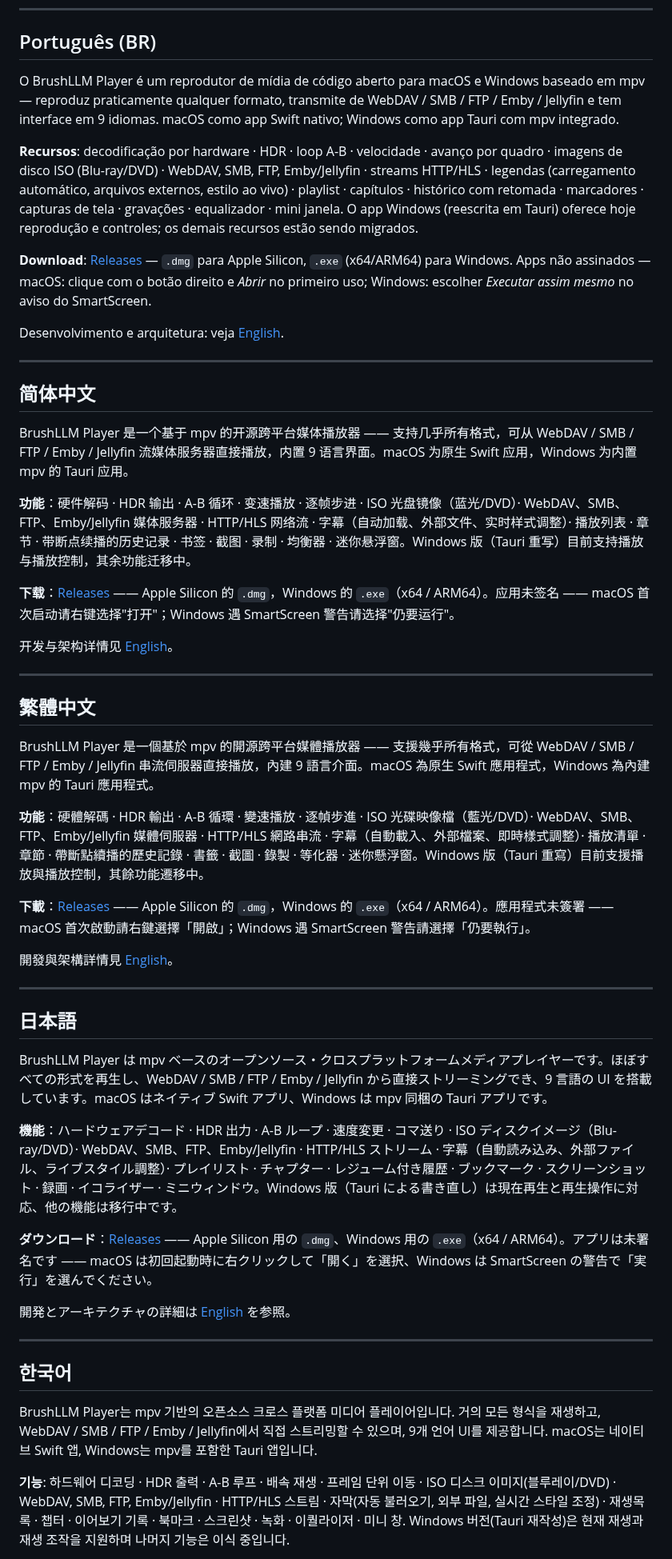
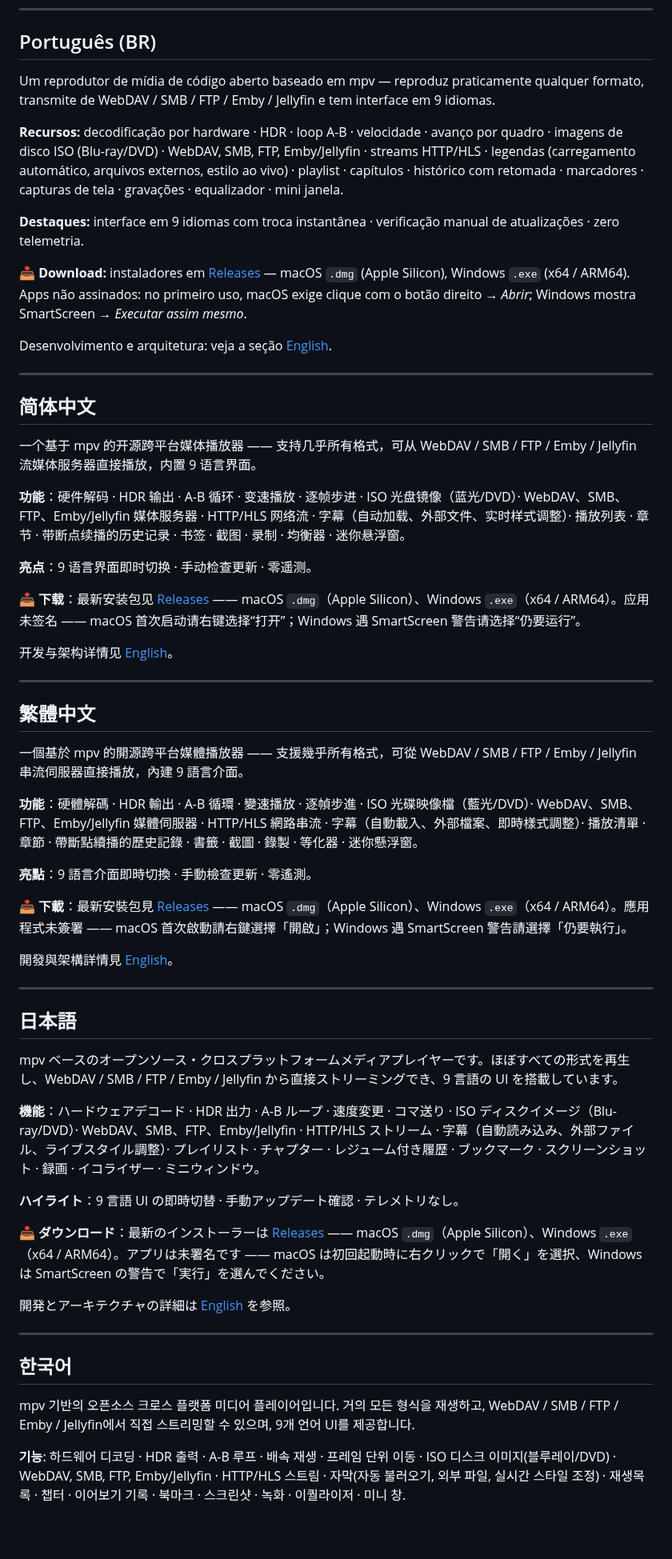
Before and after one commit to BrushLLM/brushllm-player, a Markdown page: README.md, the part around one of its changes. Shown at 80% size. Drawn GitHub-style; blank space fills up the shorter version.

```diff
--- a/README.md
+++ b/README.md
@@ -118,23 +135,27 @@ Développement et architecture : voir [English](#english).
 
 ## Português (BR)
 
-O BrushLLM Player é um reprodutor de mídia de código aberto para macOS e Windows baseado em mpv — reproduz praticamente qualquer formato, transmite de WebDAV / SMB / FTP / Emby / Jellyfin e tem interface em 9 idiomas. macOS como app Swift nativo; Windows como app Tauri com mpv integrado.
+Um reprodutor de mídia de código aberto baseado em mpv — reproduz praticamente qualquer formato, transmite de WebDAV / SMB / FTP / Emby / Jellyfin e tem interface em 9 idiomas.
 
-**Recursos**: decodificação por hardware · HDR · loop A-B · velocidade · avanço por quadro · imagens de disco ISO (Blu-ray/DVD) · WebDAV, SMB, FTP, Emby/Jellyfin · streams HTTP/HLS · legendas (carregamento automático, arquivos externos, estilo ao vivo) · playlist · capítulos · histórico com retomada · marcadores · capturas de tela · gravações · equalizador · mini janela. O app Windows (reescrita em Tauri) oferece hoje reprodução e controles; os demais recursos estão sendo migrados.
+**Recursos:** decodificação por hardware · HDR · loop A-B · velocidade · avanço por quadro · imagens de disco ISO (Blu-ray/DVD) · WebDAV, SMB, FTP, Emby/Jellyfin · streams HTTP/HLS · legendas (carregamento automático, arquivos externos, estilo ao vivo) · playlist · capítulos · histórico com retomada · marcadores · capturas de tela · gravações · equalizador · mini janela.
 
-**Download**: [Releases](https://github.com/BrushLLM/brushllm-player/releases) — `.dmg` para Apple Silicon, `.exe` (x64/ARM64) para Windows. Apps não assinados — macOS: clique com o botão direito e *Abrir* no primeiro uso; Windows: escolher *Executar assim mesmo* no aviso do SmartScreen.
+**Destaques:** interface em 9 idiomas com troca instantânea · verificação manual de atualizações · zero telemetria.
 
-Desenvolvimento e arquitetura: veja [English](#english).
+**📥 Download:** instaladores em [Releases](https://github.com/BrushLLM/brushllm-player/releases) — macOS `.dmg` (Apple Silicon), Windows `.exe` (x64 / ARM64). Apps não assinados: no primeiro uso, macOS exige clique com o botão direito → *Abrir*; Windows mostra SmartScreen → *Executar assim mesmo*.
+
+Desenvolvimento e arquitetura: veja a seção [English](#english).
 
 ---
 
 ## 简体中文
 
-BrushLLM Player 是一个基于 mpv 的开源跨平台媒体播放器 —— 支持几乎所有格式，可从 WebDAV / SMB / FTP / Emby / Jellyfin 流媒体服务器直接播放，内置 9 语言界面。macOS 为原生 Swift 应用，Windows 为内置 mpv 的 Tauri 应用。
+一个基于 mpv 的开源跨平台媒体播放器 —— 支持几乎所有格式，可从 WebDAV / SMB / FTP / Emby / Jellyfin 流媒体服务器直接播放，内置 9 语言界面。
 
-**功能**：硬件解码 · HDR 输出 · A-B 循环 · 变速播放 · 逐帧步进 · ISO 光盘镜像（蓝光/DVD）· WebDAV、SMB、FTP、Emby/Jellyfin 媒体服务器 · HTTP/HLS 网络流 · 字幕（自动加载、外部文件、实时样式调整）· 播放列表 · 章节 · 带断点续播的历史记录 · 书签 · 截图 · 录制 · 均衡器 · 迷你悬浮窗。Windows 版（Tauri 重写）目前支持播放与播放控制，其余功能迁移中。
+**功能**：硬件解码 · HDR 输出 · A-B 循环 · 变速播放 · 逐帧步进 · ISO 光盘镜像（蓝光/DVD）· WebDAV、SMB、FTP、Emby/Jellyfin 媒体服务器 · HTTP/HLS 网络流 · 字幕（自动加载、外部文件、实时样式调整）· 播放列表 · 章节 · 带断点续播的历史记录 · 书签 · 截图 · 录制 · 均衡器 · 迷你悬浮窗。
 
-**下载**：[Releases](https://github.com/BrushLLM/brushllm-player/releases) —— Apple Silicon 的 `.dmg`，Windows 的 `.exe`（x64 / ARM64）。应用未签名 —— macOS 首次启动请右键选择"打开"；Windows 遇 SmartScreen 警告请选择"仍要运行"。
+**亮点**：9 语言界面即时切换 · 手动检查更新 · 零遥测。
+
+**📥 下载**：最新安装包见 [Releases](https://github.com/BrushLLM/brushllm-player/releases) —— macOS `.dmg`（Apple Silicon）、Windows `.exe`（x64 / ARM64）。应用未签名 —— macOS 首次启动请右键选择“打开”；Windows 遇 SmartScreen 警告请选择“仍要运行”。
 
 开发与架构详情见 [English](#english)。
 
@@ -142,11 +163,13 @@ BrushLLM Player 是一个基于 mpv 的开源跨平台媒体播放器 —— 支
 
 ## 繁體中文
 
-BrushLLM Player 是一個基於 mpv 的開源跨平台媒體播放器 —— 支援幾乎所有格式，可從 WebDAV / SMB / FTP / Emby / Jellyfin 串流伺服器直接播放，內建 9 語言介面。macOS 為原生 Swift 應用程式，Windows 為內建 mpv 的 Tauri 應用程式。
+一個基於 mpv 的開源跨平台媒體播放器 —— 支援幾乎所有格式，可從 WebDAV / SMB / FTP / Emby / Jellyfin 串流伺服器直接播放，內建 9 語言介面。
 
-**功能**：硬體解碼 · HDR 輸出 · A-B 循環 · 變速播放 · 逐幀步進 · ISO 光碟映像檔（藍光/DVD）· WebDAV、SMB、FTP、Emby/Jellyfin 媒體伺服器 · HTTP/HLS 網路串流 · 字幕（自動載入、外部檔案、即時樣式調整）· 播放清單 · 章節 · 帶斷點續播的歷史記錄 · 書籤 · 截圖 · 錄製 · 等化器 · 迷你懸浮窗。Windows 版（Tauri 重寫）目前支援播放與播放控制，其餘功能遷移中。
+**功能**：硬體解碼 · HDR 輸出 · A-B 循環 · 變速播放 · 逐幀步進 · ISO 光碟映像檔（藍光/DVD）· WebDAV、SMB、FTP、Emby/Jellyfin 媒體伺服器 · HTTP/HLS 網路串流 · 字幕（自動載入、外部檔案、即時樣式調整）· 播放清單 · 章節 · 帶斷點續播的歷史記錄 · 書籤 · 截圖 · 錄製 · 等化器 · 迷你懸浮窗。
 
-**下載**：[Releases](https://github.com/BrushLLM/brushllm-player/releases) —— Apple Silicon 的 `.dmg`，Windows 的 `.exe`（x64 / ARM64）。應用程式未簽署 —— macOS 首次啟動請右鍵選擇「開啟」；Windows 遇 SmartScreen 警告請選擇「仍要執行」。
+**亮點**：9 語言介面即時切換 · 手動檢查更新 · 零遙測。
+
+**📥 下載**：最新安裝包見 [Releases](https://github.com/BrushLLM/brushllm-player/releases) —— macOS `.dmg`（Apple Silicon）、Windows `.exe`（x64 / ARM64）。應用程式未簽署 —— macOS 首次啟動請右鍵選擇「開啟」；Windows 遇 SmartScreen 警告請選擇「仍要執行」。
 
 開發與架構詳情見 [English](#english)。
 
@@ -154,11 +177,13 @@ BrushLLM Player 是一個基於 mpv 的開源跨平台媒體播放器 —— 支
 
 ## 日本語
 
-BrushLLM Player は mpv ベースのオープンソース・クロスプラットフォームメディアプレイヤーです。ほぼすべての形式を再生し、WebDAV / SMB / FTP / Emby / Jellyfin から直接ストリーミングでき、9 言語の UI を搭載しています。macOS はネイティブ Swift アプリ、Windows は mpv 同梱の Tauri アプリです。
+mpv ベースのオープンソース・クロスプラットフォームメディアプレイヤーです。ほぼすべての形式を再生し、WebDAV / SMB / FTP / Emby / Jellyfin から直接ストリーミングでき、9 言語の UI を搭載しています。
 
-**機能**：ハードウェアデコード · HDR 出力 · A-B ループ · 速度変更 · コマ送り · ISO ディスクイメージ（Blu-ray/DVD）· WebDAV、SMB、FTP、Emby/Jellyfin · HTTP/HLS ストリーム · 字幕（自動読み込み、外部ファイル、ライブスタイル調整）· プレイリスト · チャプター · レジューム付き履歴 · ブックマーク · スクリーンショット · 録画 · イコライザー · ミニウィンドウ。Windows 版（Tauri による書き直し）は現在再生と再生操作に対応、他の機能は移行中です。
+**機能**：ハードウェアデコード · HDR 出力 · A-B ループ · 速度変更 · コマ送り · ISO ディスクイメージ（Blu-ray/DVD）· WebDAV、SMB、FTP、Emby/Jellyfin · HTTP/HLS ストリーム · 字幕（自動読み込み、外部ファイル、ライブスタイル調整）· プレイリスト · チャプター · レジューム付き履歴 · ブックマーク · スクリーンショット · 録画 · イコライザー · ミニウィンドウ。
 
-**ダウンロード**：[Releases](https://github.com/BrushLLM/brushllm-player/releases) —— Apple Silicon 用の `.dmg`、Windows 用の `.exe`（x64 / ARM64）。アプリは未署名です —— macOS は初回起動時に右クリックして「開く」を選択、Windows は SmartScreen の警告で「実行」を選んでください。
+**ハイライト**：9 言語 UI の即時切替 · 手動アップデート確認 · テレメトリなし。
+
+**📥 ダウンロード**：最新のインストーラーは [Releases](https://github.com/BrushLLM/brushllm-player/releases) —— macOS `.dmg`（Apple Silicon）、Windows `.exe`（x64 / ARM64）。アプリは未署名です —— macOS は初回起動時に右クリックで「開く」を選択、Windows は SmartScreen の警告で「実行」を選んでください。
 
 開発とアーキテクチャの詳細は [English](#english) を参照。
 
@@ -166,7 +191,7 @@ BrushLLM Player は mpv ベースのオープンソース・クロスプラッ
 
 ## 한국어
 
-BrushLLM Player는 mpv 기반의 오픈소스 크로스 플랫폼 미디어 플레이어입니다. 거의 모든 형식을 재생하고, WebDAV / SMB / FTP / Emby / Jellyfin에서 직접 스트리밍할 수 있으며, 9개 언어 UI를 제공합니다. macOS는 네이티브 Swift 앱, Windows는 mpv를 포함한 Tauri 앱입니다.
+mpv 기반의 오픈소스 크로스 플랫폼 미디어 플레이어입니다. 거의 모든 형식을 재생하고, WebDAV / SMB / FTP / Emby / Jellyfin에서 직접 스트리밍할 수 있으며, 9개 언어 UI를 제공합니다.
 
-**기능**: 하드웨어 디코딩 · HDR 출력 · A-B 루프 · 배속 재생 · 프레임 단위 이동 · ISO 디스크 이미지(블루레이/DVD) · WebDAV, SMB, FTP, Emby/Jellyfin · HTTP/HLS 스트림 · 자막(자동 불러오기, 외부 파일, 실시간 스타일 조정) · 재생목록 · 챕터 · 이어보기 기록 · 북마크 · 스크린샷 · 녹화 · 이퀄라이저 · 미니 창. Windows 버전(Tauri 재작성)은 현재 재생과 재생 조작을 지원하며 나머지 기능은 이식 중입니다.
+**기능**: 하드웨어 디코딩 · HDR 출력 · A-B 루프 · 배속 재생 · 프레임 단위 이동 · ISO 디스크 이미지(블루레이/DVD) · WebDAV, SMB, FTP, Emby/Jellyfin · HTTP/HLS 스트림 · 자막(자동 불러오기, 외부 파일, 실시간 스타일 조정) · 재생목록 · 챕터 · 이어보기 기록 · 북마크 · 스크린샷 · 녹화 · 이퀄라이저 · 미니 창.
 
```
Also changed, not shown: other parts of README.md (+67 -48 lines), .github/assets/icon.png (added), 2 other files.
